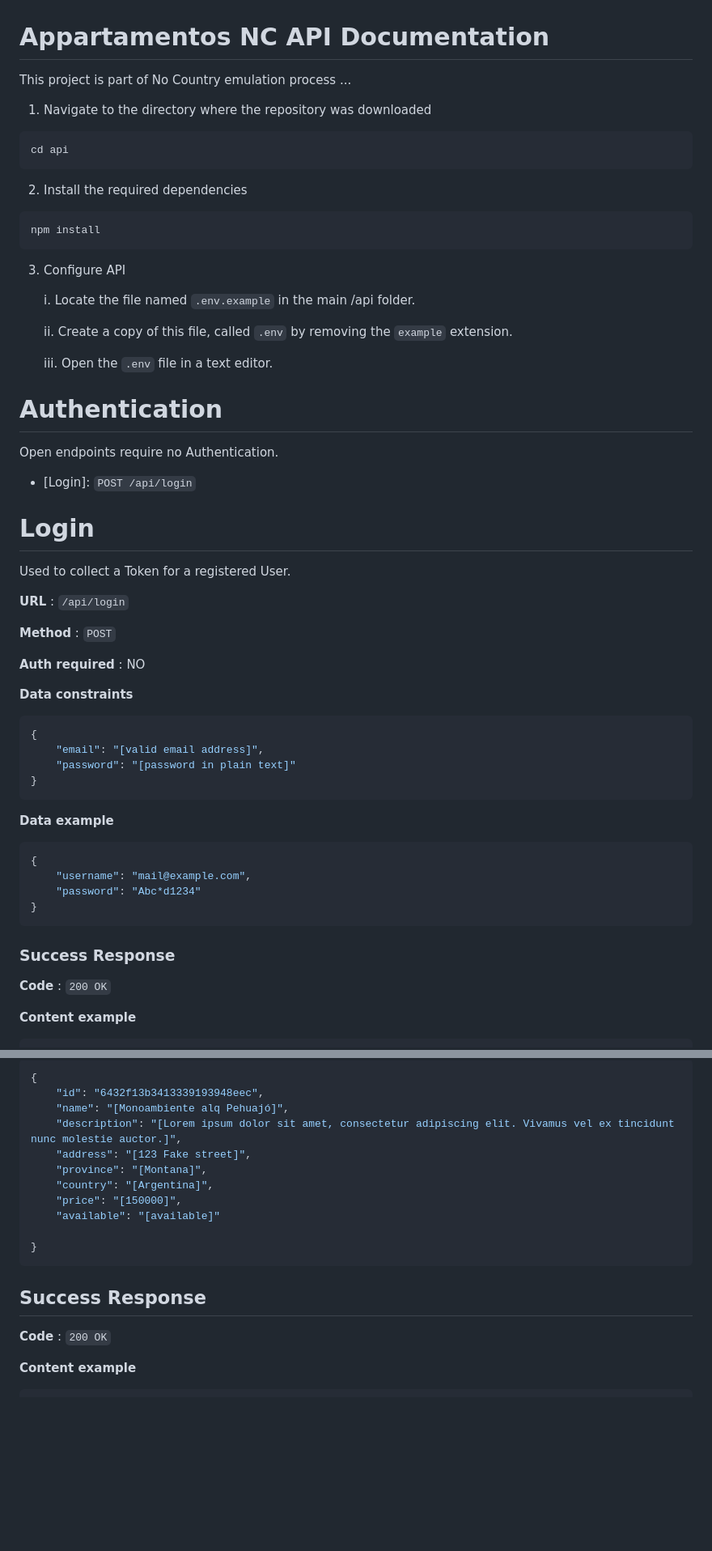
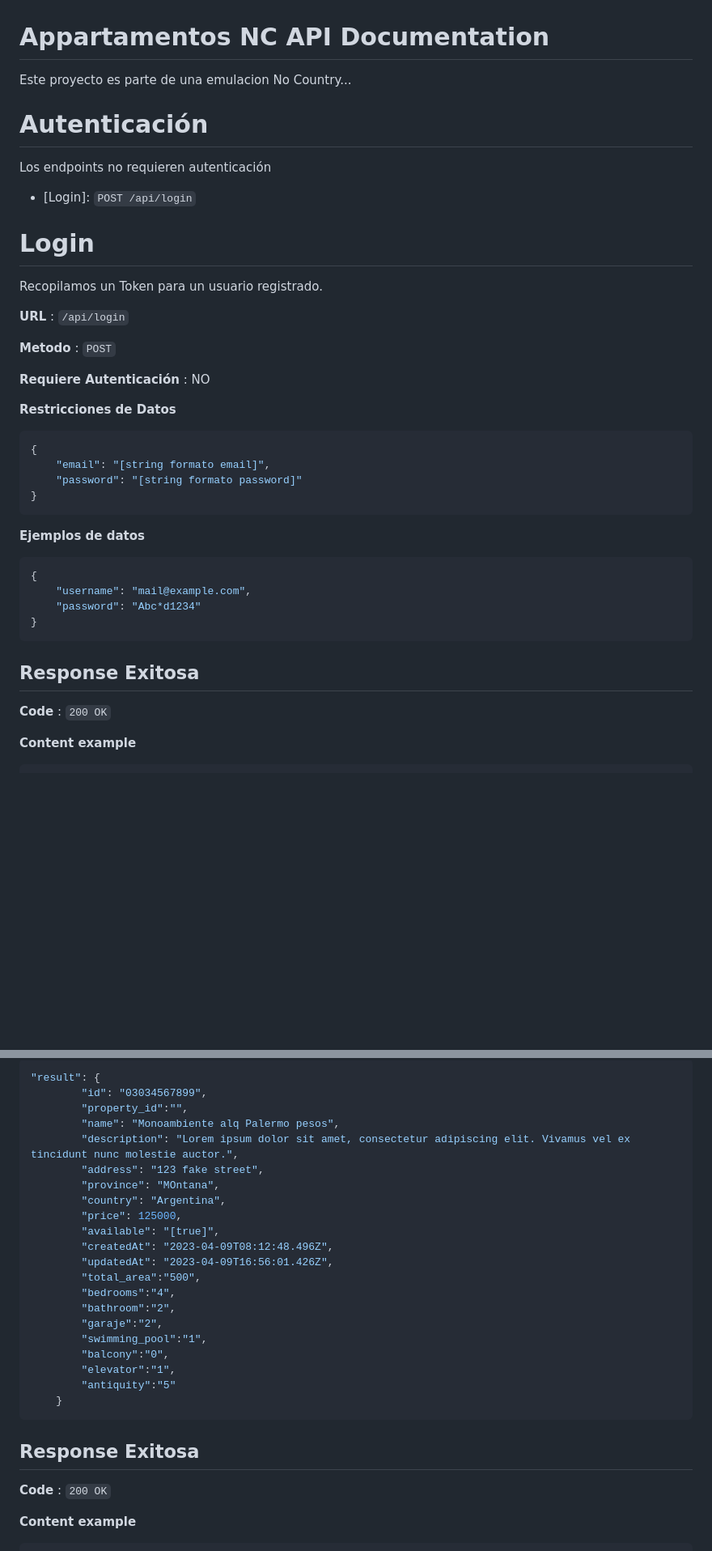
Before and after one commit to domingo-gentilini/FunkoShop, a Markdown page: readme.md, 2 parts joined by grey strips. Shown: that part at 81% size. Rendered like a GitHub page; blank space fills up the shorter version.

````diff
--- a/readme.example.md
+++ b/readme.md
@@ -1,50 +1,33 @@
 # Appartamentos NC API Documentation
 
-This project is part of No Country emulation process ...
+Este proyecto es parte de una emulacion No Country...
 
-1. Navigate to the directory where the repository was downloaded
-``` bash
-cd api
-```
-2. Install the required dependencies
-``` bash
-npm install
-```
-3. Configure API
+# Autenticación
 
-	i. Locate the file named `.env.example` in the main /api folder.
-
-	ii. Create a copy of this file, called `.env` by removing the `example` extension.
-
-	iii. Open the `.env` file in a text editor.
-
-
-# Authentication
-
-Open endpoints require no Authentication.
+Los endpoints no requieren autenticación
 
 * [Login]: `POST /api/login`
 
 # Login
 
-Used to collect a Token for a registered User.
+Recopilamos un Token para un usuario registrado.
 
 **URL** : `/api/login`
 
-**Method** : `POST`
+**Metodo** : `POST`
 
-**Auth required** : NO
+**Requiere Autenticación** : NO
 
-**Data constraints**
+**Restricciones de Datos**
 
 ```json
 {
-    "email": "[valid email address]",
-    "password": "[password in plain text]"
+    "email": "[string formato email]",
+    "password": "[string formato password]"
 }
 ```
 
-**Data example**
+**Ejemplos de datos**
 
 ```json
 {
@@ -53,7 +36,7 @@ Used to collect a Token for a registered User.
 }
 ```
 
-### Success Response
+## Response Exitosa
 
 **Code** : `200 OK`
 
@@ -563,19 +559,29 @@ Used to register a new property to offer.
 
 ```json
-{
-	"id": "6432f13b3413339193948eec",
-	"name": "[Monoambiente alq Pehuajó]",
-	"description": "[Lorem ipsum dolor sit amet, consectetur adipiscing elit. Vivamus vel ex tincidunt nunc molestie auctor.]",
-	"address": "[123 Fake street]",
-	"province": "[Montana]",
-	"country": "[Argentina]",
-	"price": "[150000]",
-	"available": "[available]"
-
-}
+"result": {
+		"id": "03034567899",
+		"property_id":"",
+		"name": "Monoambiente alq Palermo pesos",
+		"description": "Lorem ipsum dolor sit amet, consectetur adipiscing elit. Vivamus vel ex tincidunt nunc molestie auctor.",
+		"address": "123 fake street",
+		"province": "MOntana",
+		"country": "Argentina",
+		"price": 125000,
+		"available": "[true]",
+		"createdAt": "2023-04-09T08:12:48.496Z",
+		"updatedAt": "2023-04-09T16:56:01.426Z",
+		"total_area":"500",
+		"bedrooms":"4",
+		"bathroom":"2",
+		"garaje":"2",
+		"swimming_pool":"1",
+		"balcony":"0",
+		"elevator":"1",
+		"antiquity":"5"
+	}
 ```
 
-## Success Response
+## Response Exitosa
 
 **Code** : `200 OK`
 
````
Also changed, not shown: other parts of readme.md (+101 -93 lines).
